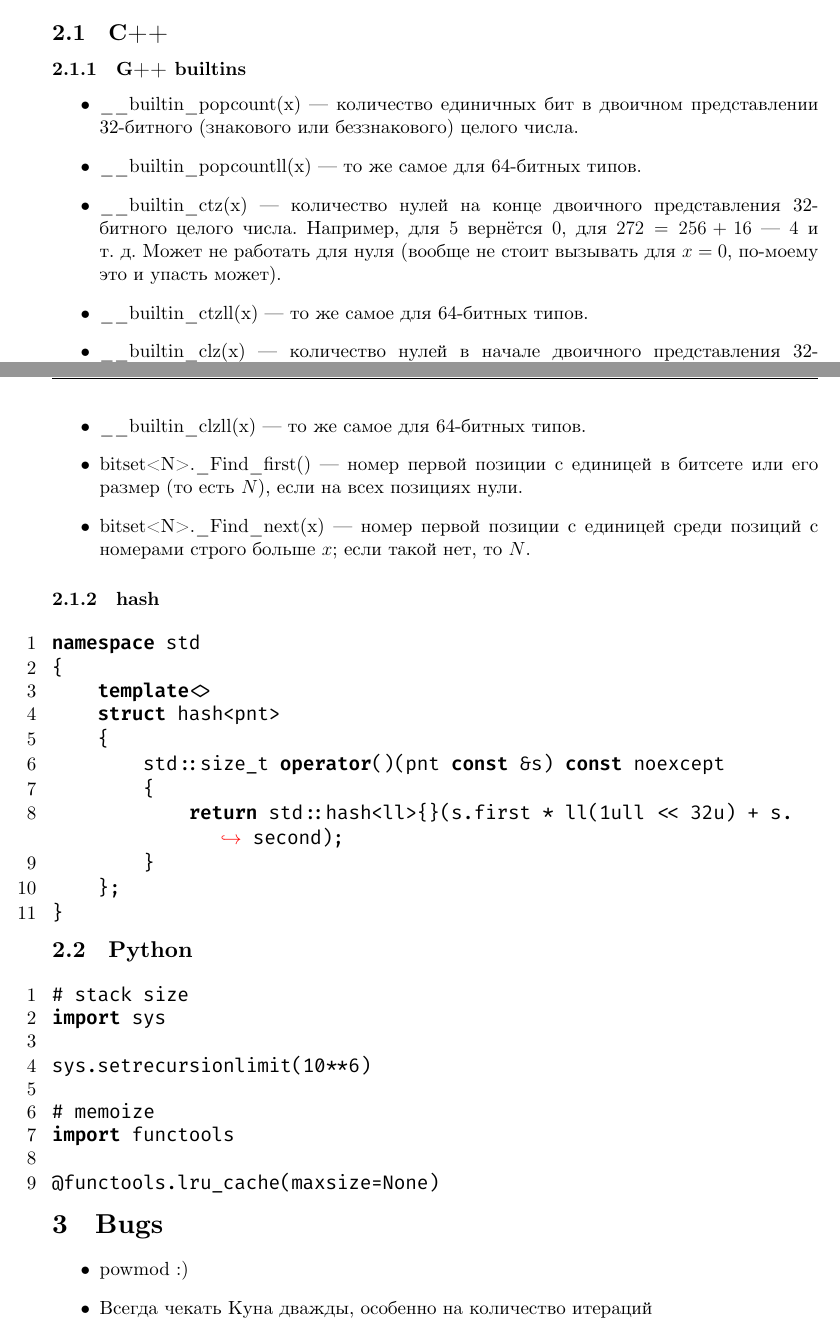
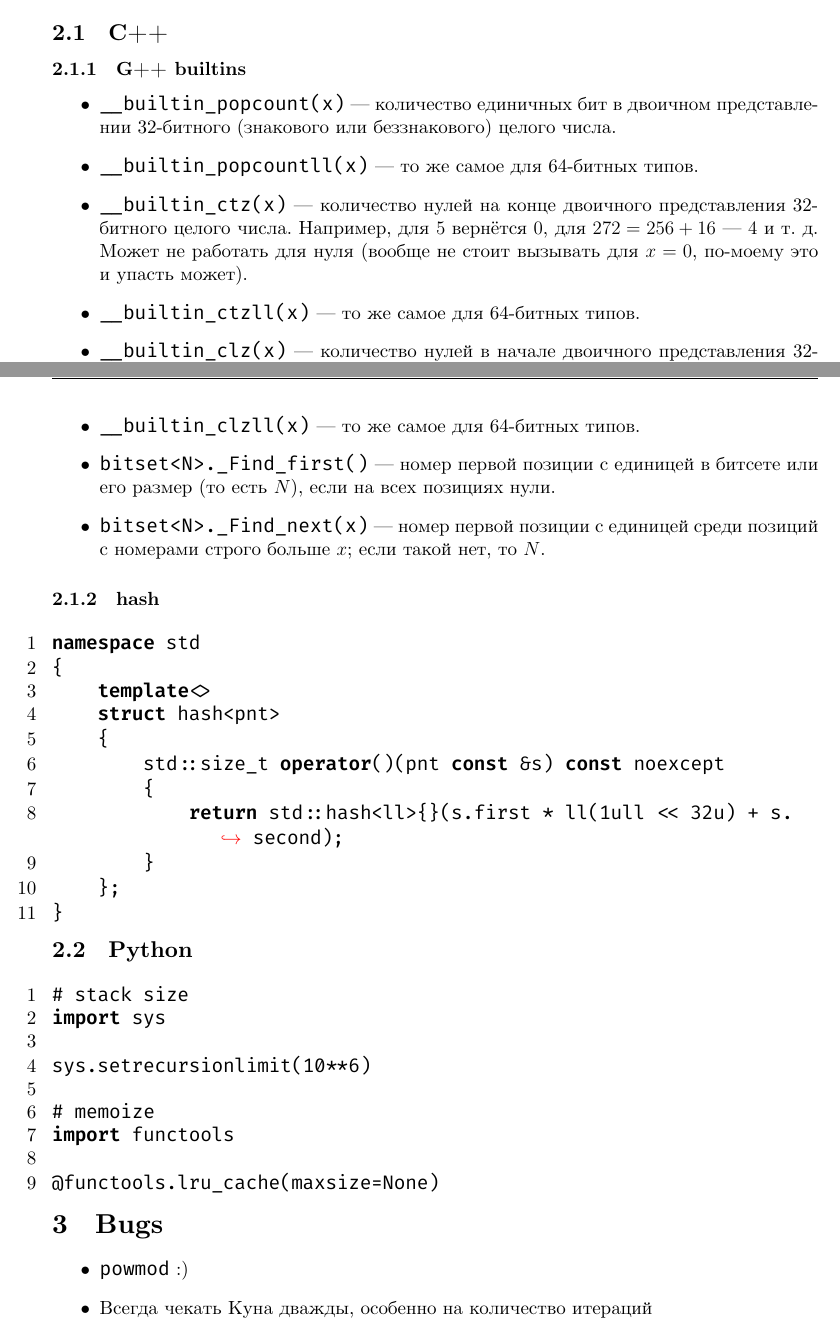
Before and after one commit to nikgaevoy/TRD, a LaTeX document (main.tex, which reads content/bugs.tex, content/language_specific.tex): two parts of pages 2 and 3 of 25, joined at a grey line, cut so that both start at the same text. Compiled offline with XeLaTeX.

Commit message:
Reformat everything

```diff
--- a/content/bugs.tex
+++ b/content/bugs.tex
@@ -1,7 +1,7 @@
 \section{Bugs}
 
 \begin{itemize}
-    \item powmod :)
+	\item \texttt{powmod} :)
 
 	\item Всегда чекать Куна дважды, особенно на количество итераций
 
--- a/content/language_specific.tex
+++ b/content/language_specific.tex
@@ -5,17 +5,17 @@
 \subsubsection{G++ builtins}
 
 \begin{itemize}
-\item  \_\_builtin\_popcount(x)~--- количество единичных бит в двоичном представлении 32-битного (знакового или беззнакового) целого числа.
-\item \_\_builtin\_popcountll(x)~--- то же самое для 64-битных типов.
-\item \_\_builtin\_ctz(x)~--- количество нулей на конце двоичного представления 32-битного целого числа. Например, для $5$ вернётся $0$, для $272 = 256 + 16$ --- $4$ и т. д. Может не работать для нуля (вообще не стоит вызывать для $x = 0$, по-моему это и упасть может).
-\item \_\_builtin\_ctzll(x)~--- то же самое для 64-битных типов.
-\item \_\_builtin\_clz(x)~--- количество нулей в начале двоичного представления 32-битного целого числа. Например, для $2^{31}$ или $-2^{31}$ вернётся
-$0$, для $1$ --- $31$ и т. д. Тоже не надо вызвывать с $x = 0$.
-\item \_\_builtin\_clzll(x)~--- то же самое для 64-битных типов.
+	\item \texttt{\_\_builtin\_popcount(x)}~--- количество единичных бит в двоичном представлении 32-битного (знакового или беззнакового) целого числа.
+	\item \texttt{\_\_builtin\_popcountll(x)}~--- то же самое для 64-битных типов.
+	\item \texttt{\_\_builtin\_ctz(x)}~--- количество нулей на конце двоичного представления 32-битного целого числа. Например, для $5$ вернётся $0$, для $272 = 256 + 16$ --- $4$ и т. д. Может не работать для нуля (вообще не стоит вызывать для $x = 0$, по-моему это и упасть может).
+	\item \texttt{\_\_builtin\_ctzll(x)}~--- то же самое для 64-битных типов.
+	\item \texttt{\_\_builtin\_clz(x)}~--- количество нулей в начале двоичного представления 32-битного целого числа. Например, для $2^{31}$ или $-2^{31}$ вернётся
+		$0$, для $1$ --- $31$ и т. д. Тоже не надо вызвывать с $x = 0$.
+	\item \texttt{\_\_builtin\_clzll(x)}~--- то же самое для 64-битных типов.
 
-\item bitset<N>.\_Find\_first()~--- номер первой позиции с единицей в битсете или его размер
-(то есть $N$), если на всех позициях нули.
-\item bitset<N>.\_Find\_next(x)~--- номер первой позиции с единицей среди позиций с номерами строго больше $x$; если такой нет, то $N$.
+	\item \texttt{bitset<N>.\_Find\_first()}~--- номер первой позиции с единицей в битсете или его размер
+		(то есть $N$), если на всех позициях нули.
+	\item \texttt{bitset<N>.\_Find\_next(x)}~--- номер первой позиции с единицей среди позиций с номерами строго больше $x$; если такой нет, то $N$.
 \end{itemize}
 
 \subsubsection{hash}
```
Also changed, not shown: content/geometry.tex (+2 -2 lines), content/dsu.tex (line endings or trailing spaces), content/graphs.tex (line endings or trailing spaces), content/number_theory.tex (line endings or trailing spaces), content/numbers.tex (indentation only), content/pushfree.tex (line endings or trailing spaces), content/scripts.tex (line endings or trailing spaces), content/suff_structs.tex (line endings or trailing spaces), main.pdf. Lines whose indentation alone changed are shown as unchanged.
